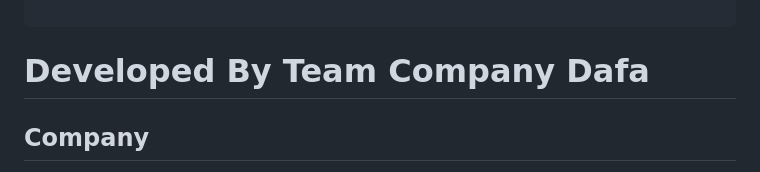
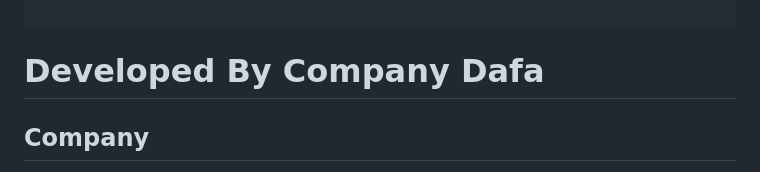
Before and after one commit to AbdallahDafa/hyper_pay_flutter_plugin, a Markdown page: README.md, the part around one of its changes. Rendered like a GitHub page.

Commit message:
logo company

`````diff
--- a/README.md
+++ b/README.md
@@ -322,7 +322,7 @@ SOFTWARE.
 
 ````
 
-# Developed By Team Company Dafa
+# Developed By Company Dafa
 
 ## Company
 
`````
Also changed, not shown: other parts of README.md (+1 -1 lines).
